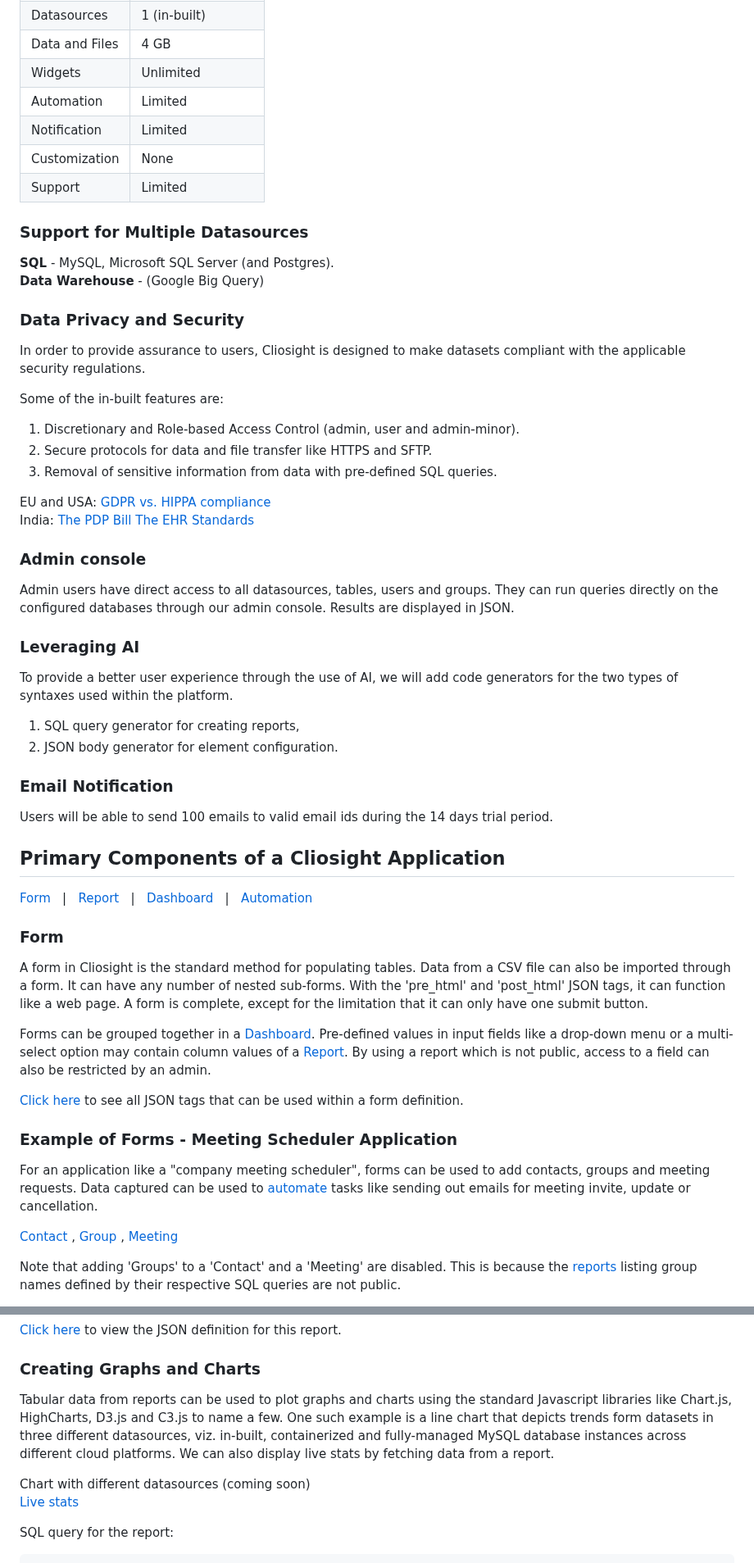
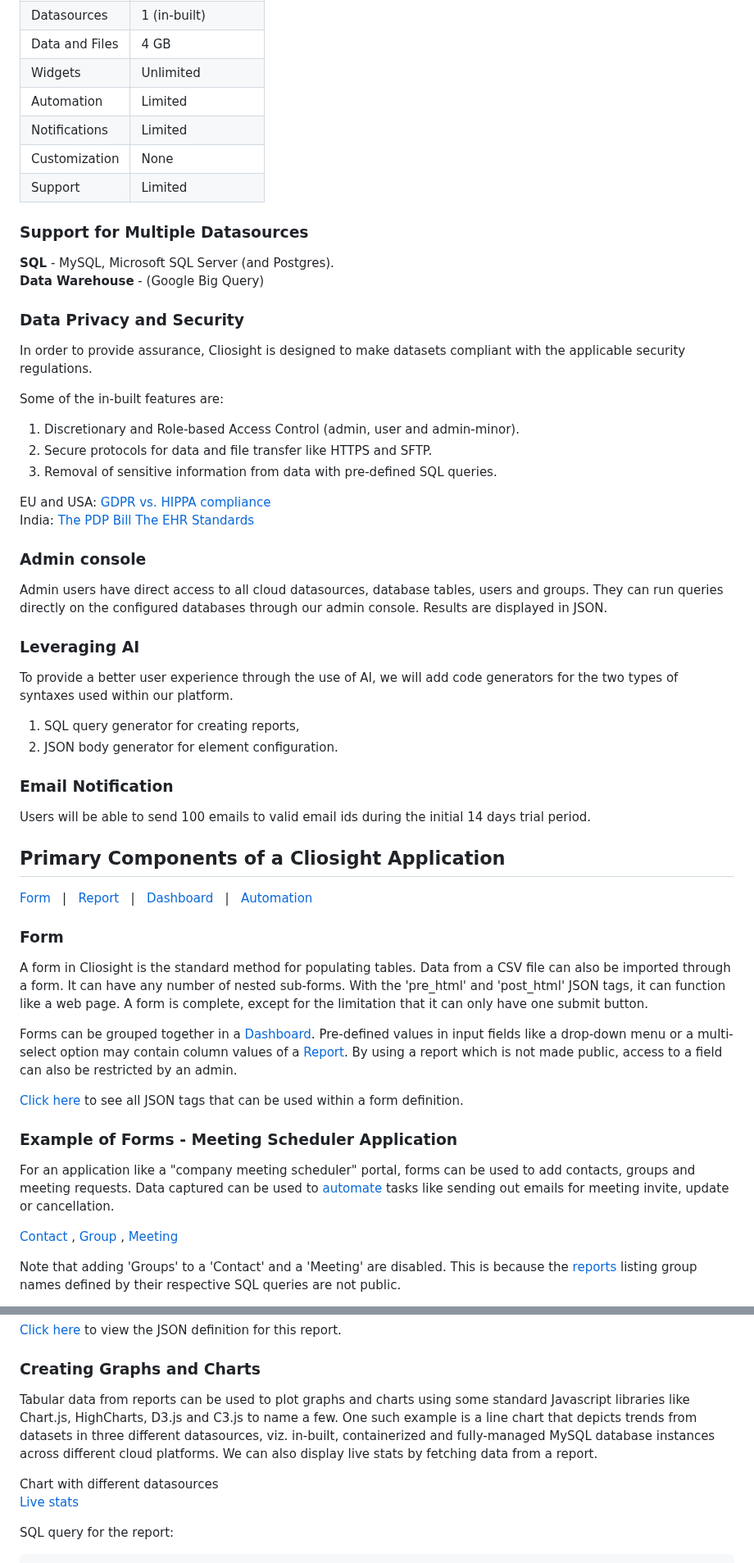
Before and after one commit to cliosight/cliosight_templates, a Markdown page: overview.md, 2 parts joined by grey strips. Shown at 82% size. Rendered like a GitHub page.

```diff
--- a/overview.md
+++ b/overview.md
@@ -11,7 +11,7 @@ Cliosight is a low-code platform that allows users to quickly add SQL databases
 |Data and Files    |4 GB    |
 |Widgets           |Unlimited|
 |Automation        |Limited|
-|Notification      |Limited |
+|Notifications      |Limited |
 |Customization           |None |
 |Support    |Limited   |
 
@@ -21,7 +21,7 @@ Cliosight is a low-code platform that allows users to quickly add SQL databases
 **Data Warehouse** - (Google Big Query)
 
 ### Data Privacy and Security <a name="security"></a>
-In order to provide assurance to users, Cliosight is designed to make datasets compliant with the applicable security regulations.
+In order to provide assurance, Cliosight is designed to make datasets compliant with the applicable security regulations.
 
 Some of the in-built features are:
 1. Discretionary and Role-based Access Control (admin, user and admin-minor).
@@ -32,15 +32,15 @@ EU and USA: [GDPR vs. HIPPA compliance](https://www.onetrust.com/blog/hipaa-vs-g
 India: [The PDP Bill](https://www.meity.gov.in/writereaddata/files/The%20Digital%20Personal%20Data%20Potection%20Bill%2C%202022_0.pdf) [The EHR Standards](https://main.mohfw.gov.in/sites/default/files/17739294021483341357.pdf)
 
 ### Admin console <a name="datasources"></a>
-Admin users have direct access to all datasources, tables, users and groups. They can run queries directly on the configured databases through our admin console. Results are displayed in JSON.
+Admin users have direct access to all cloud datasources, database tables, users and groups. They can run queries directly on the configured databases through our admin console. Results are displayed in JSON.
 
 ### Leveraging AI <a name="ai"></a>
-To provide a better user experience through the use of AI, we will add code generators for the two types of syntaxes used within the platform.
+To provide a better user experience through the use of AI, we will add code generators for the two types of syntaxes used within our platform.
 1. SQL query generator for creating reports,
 2. JSON body generator for element configuration.
 
 ### Email Notification <a name="email"></a>
-Users will be able to send 100 emails to valid email ids during the 14 days trial period.
+Users will be able to send 100 emails to valid email ids during the initial 14 days trial period.
 
 <p align="center">
 <h2 align="left">Primary Components of a Cliosight Application</h2>
@@ -51,12 +51,12 @@ Users will be able to send 100 emails to valid email ids during the 14 days tria
 ### Form <a name="form"></a>
 A form in Cliosight is the standard method for populating tables. Data from a CSV file can also be imported through a form. It can have any number of nested sub-forms. With the 'pre_html' and 'post_html' JSON tags, it can function like a web page. A form is complete, except for the limitation that it can only have one submit button.
 
-Forms can be grouped together in a [Dashboard](#dashboard). Pre-defined values in input fields like a drop-down menu or a multi-select option may contain column values of a [Report](#report). By using a report which is not public, access to a field can also be restricted by an admin.
+Forms can be grouped together in a [Dashboard](#dashboard). Pre-defined values in input fields like a drop-down menu or a multi-select option may contain column values of a [Report](#report). By using a report which is not made public, access to a field can also be restricted by an admin.
 
 [Click here](https://github.com/cliosight/introduction/blob/main/form_json_format.css) to see all JSON tags that can be used within a form definition.
 
 ### Example of Forms - Meeting Scheduler Application <a name="form_example"></a>
-For an application like a "company meeting scheduler", forms can be used to add contacts, groups and meeting requests. Data captured can be used to [automate](#automation) tasks like sending out emails for meeting invite, update or cancellation.
+For an application like a "company meeting scheduler" portal, forms can be used to add contacts, groups and meeting requests. Data captured can be used to [automate](#automation) tasks like sending out emails for meeting invite, update or cancellation.
 
 [Contact](https://app.cliosight.com/app/forms/35/show/public?noNavbar=true) ,   [Group](https://app.cliosight.com/app/forms/34/show/public?noNavbar=true) ,   [Meeting](https://app.cliosight.com/app/forms/58/show/public?noNavbar=true)
 
@@ -95,9 +95,9 @@ group by c.id limit {{startIndex}}, {{pageSize}};
 [Click here](contacts_and_groups_report.json) to view the JSON definition for this report.
 
 ### Creating Graphs and Charts <a name="graphs"></a>
-Tabular data from reports can be used to plot graphs and charts using the standard Javascript libraries like Chart.js, HighCharts, D3.js and C3.js to name a few. One such example is a line chart that depicts trends form datasets in three different datasources, viz. in-built, containerized and fully-managed MySQL database instances across different cloud platforms. We can also display live stats by fetching data from a report.
+Tabular data from reports can be used to plot graphs and charts using some standard Javascript libraries like Chart.js, HighCharts, D3.js and C3.js to name a few. One such example is a line chart that depicts trends from datasets in three different datasources, viz. in-built, containerized and fully-managed MySQL database instances across different cloud platforms. We can also display live stats by fetching data from a report.
 
-Chart with different datasources (coming soon)
+Chart with different datasources
 [Live stats](https://app.cliosight.com/app/reports/85/show/public?noNavbar=true)
 
 SQL query for the report:
```
Also changed, not shown: other parts of overview.md (+6 -6 lines).
